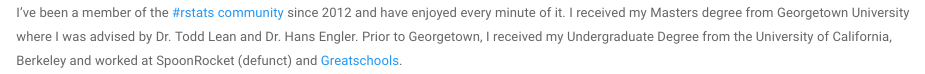
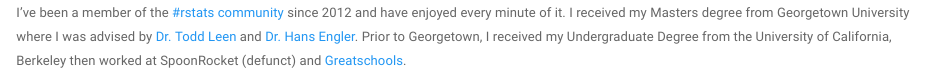
Before and after one commit to arifyali/arifyali.github.io, an R Markdown document (index.Rmd): the page in a window 1100 px wide, from 440 px down. Rendered offline with R 4.5, knitr and Pandoc, with nearby package versions; some code elsewhere in the file could not run offline.

Commit message:
Links to Todd and Hans

````diff
--- a/index.Rmd
+++ b/index.Rmd
@@ -31,5 +31,5 @@
 ```
 
 ## Background
-I've been a member of the [#rstats community](https://twitter.com/hashtag/rstats) since 2012 and have enjoyed every minute of it. I received my Masters degree from Georgetown University where I was advised by Dr. Todd Lean and Dr. Hans Engler.
-Prior to Georgetown, I received my Undergraduate Degree from the University of California, Berkeley and worked at SpoonRocket (defunct) and [Greatschools](https://www.greatschools.org/).
+I've been a member of the [#rstats community](https://twitter.com/hashtag/rstats) since 2012 and have enjoyed every minute of it. I received my Masters degree from Georgetown University where I was advised by [Dr. Todd Leen](https://nsf.gov/staff/staff_bio.jsp?lan=tleen&org=HRD&from_org=HRD) and [Dr. Hans Engler](https://gufaculty360.georgetown.edu/s/contact/00336000014RhGiAAK/hans-engler).
+Prior to Georgetown, I received my Undergraduate Degree from the University of California, Berkeley then worked at SpoonRocket (defunct) and [Greatschools](https://www.greatschools.org/).
````
Also changed, not shown: index.html.
